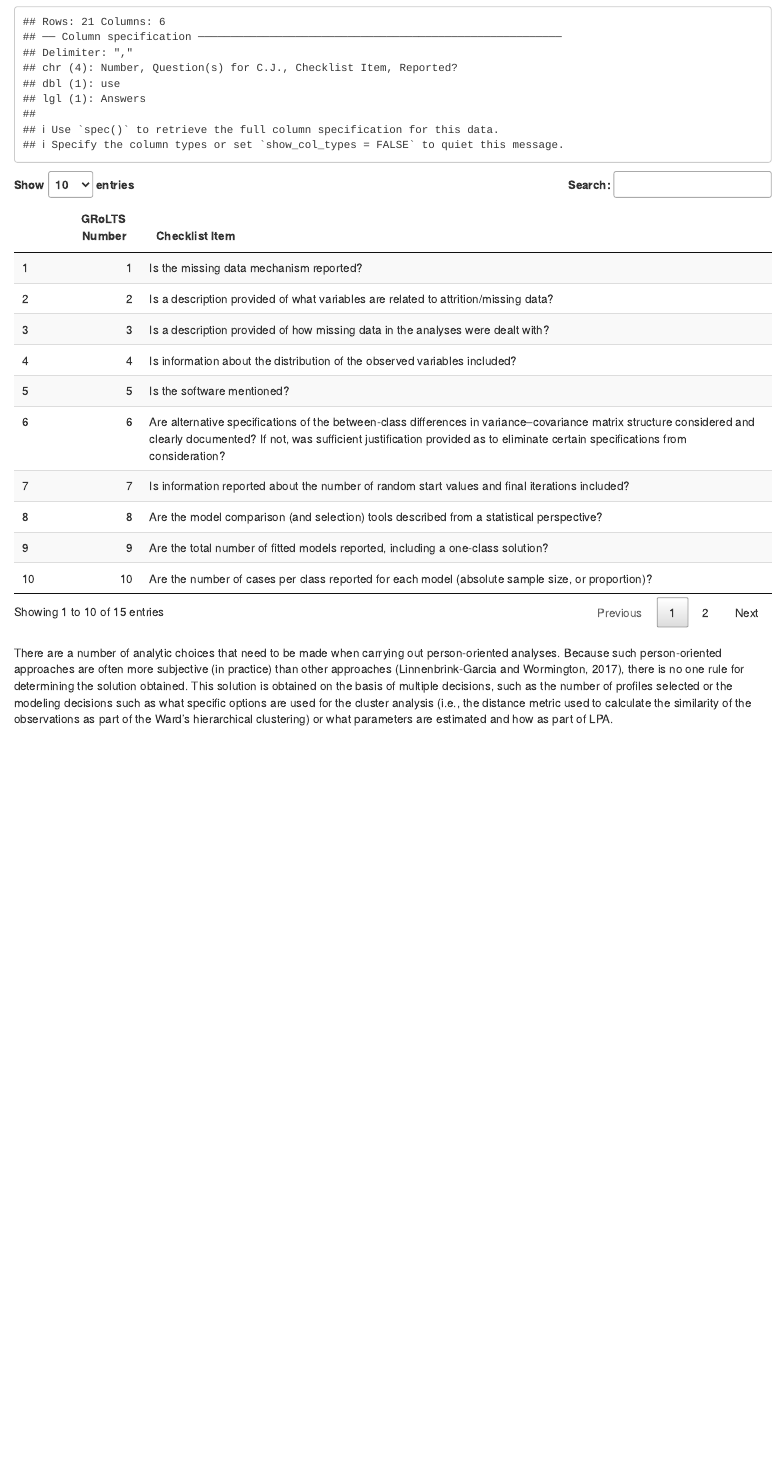
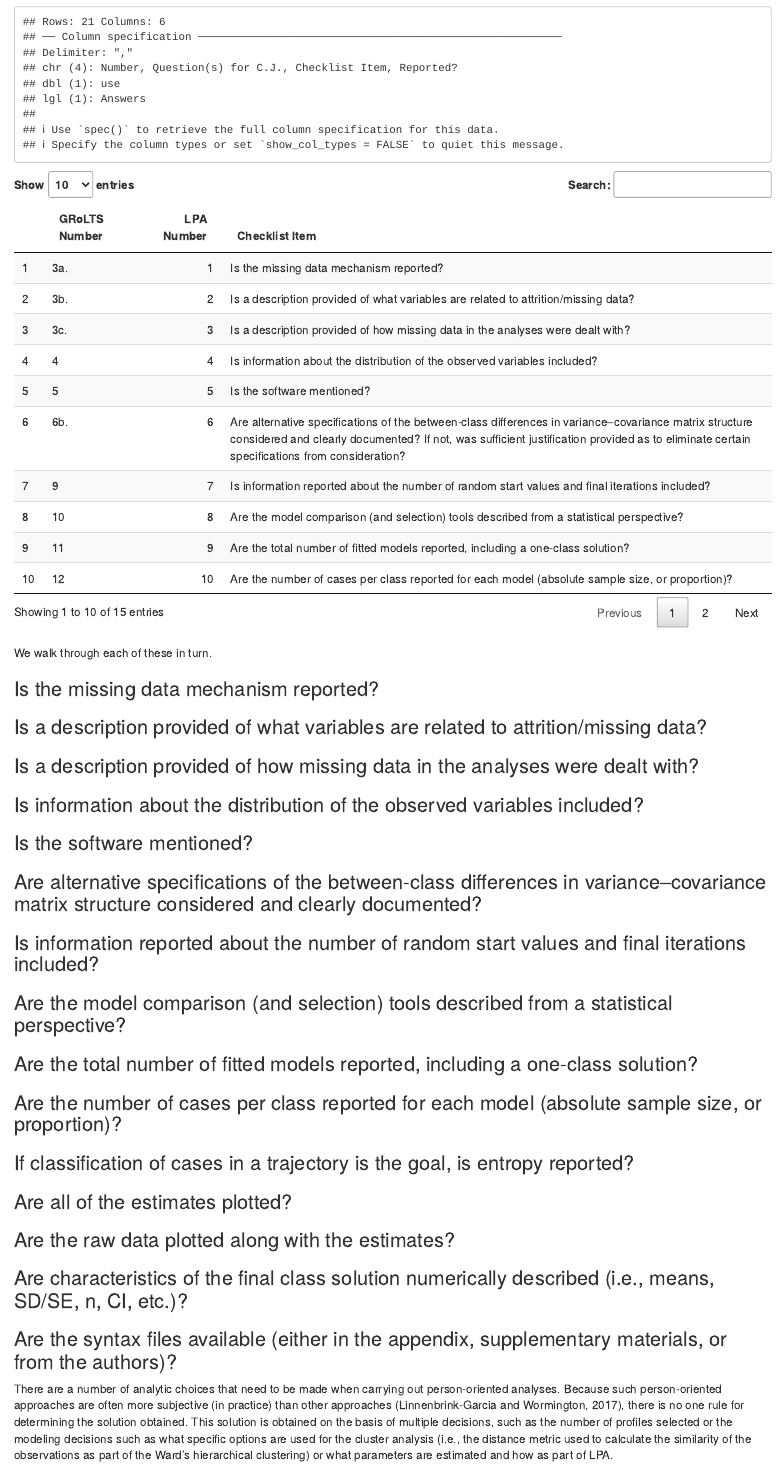
Before and after one commit to data-edu/tidylpa-paper, an R Markdown document (paper.rmd): the page in a window 1100 px wide, from 6040 px down. Rendered offline with R 4.5, knitr and Pandoc, with nearby package versions; some code elsewhere in the file could not run offline.

Commit message:
add GRoLTS items as headers

````diff
--- a/GRoLTS-applicability-to-LPA.csv
+++ b/GRoLTS-applicability-to-LPA.csv
@@ -10,8 +10,8 @@ Number,use,Question(s) for C.J.,Answers,Checklist Item,Reported?
 11,1,"total number' - does this mean every model compared (i.e., those considered with compare_solutions())? CJ: Yes",,"Are the total number of fitted models reported, including a one-class solution?",Yes/No
 12,1,,,"Are the number of cases per class reported for each model (absolute sample size, or proportion)?",Yes/No
 13,1,"entropy is reported regardless, correct? CJ: Yes!",,"If classification of cases in a trajectory is the goal, is entropy reported?",Yes/No
-14a.,1,"nice plots! :) CJ: Yeah, basically we can replace this with different plotting requirements, based on the mantra: Plot everything that's estimated (i.e., mean, variance, covariance)",,Is a plot included with the estimated mean trajectories of the final solution?,Yes/No
-14c.,1,"is this comparable to plotting the raw data with the estimates, as we do by default? CJ: Exactly, we can adapt this point to emphasize that",,Is a plot included of the combination of estimated means of the final model and the observed individual trajectories split out for each latent class?,Yes/No
+14a.,1,"nice plots! :) CJ: Yeah, basically we can replace this with different plotting requirements, based on the mantra: Plot everything that's estimated (i.e., mean, variance, covariance)",,Are all of the coefficients plotted?,Yes/No
+14c.,1,"is this comparable to plotting the raw data with the estimates, as we do by default? CJ: Exactly, we can adapt this point to emphasize that",,Are the raw data plotted along with the estimates?,Yes/No
 15,1,,,"Are characteristics of the final class solution numerically described (i.e., means, SD/SE, n, CI, etc.)?",Yes/No
 16,1,,,"Are the syntax files available (either in the appendix, supplementary materials, or from the authors)?",Yes/No
 1,0,,,Is the metric of time used in the statistical model reported?,Yes/No
--- a/paper.rmd
+++ b/paper.rmd
@@ -455,12 +455,45 @@ get_data(m) %>%
 
 ```{r, echo = FALSE}
 t <- read_csv("GRoLTS-applicability-to-LPA.csv")
-t %>%
+tp <- t %>%
   filter(use == 1) %>%
-  mutate(Number = 1:nrow(.)) %>%
-  select(`GRoLTS Number` = Number, `Number`, `Checklist Item`) %>%
+  mutate(`LPA Number` = 1:nrow(.)) %>%
+  select(`GRoLTS Number` = Number, `LPA Number`, `Checklist Item`)
+
+tp %>%
   DT::datatable()
 ```
+
+We walk through each of these in turn.
+
+### Is the missing data mechanism reported?
+### Is a description provided of what variables are related to attrition/missing data?
+
+### Is a description provided of how missing data in the analyses were dealt with?
+
+### Is information about the distribution of the observed variables included?
+
+### Is the software mentioned?
+
+### Are alternative specifications of the between-class differences in variance–covariance matrix structure considered and clearly documented?
+
+### Is information reported about the number of random start values and final iterations included?
+
+### Are the model comparison (and selection) tools described from a statistical perspective?
+
+### Are the total number of fitted models reported, including a one-class solution?
+
+### Are the number of cases per class reported for each model (absolute sample size, or proportion)?
+
+### If classification of cases in a trajectory is the goal, is entropy reported?
+
+### Are all of the estimates plotted?
+
+### Are the raw data plotted along with the estimates?
+
+### Are characteristics of the final class solution numerically described (i.e., means, SD/SE, n, CI, etc.)?
+
+### Are the syntax files available (either in the appendix, supplementary materials, or from the authors)?
 
 There are a number of analytic choices that need to be made when carrying out
 person-oriented analyses. Because such person-oriented approaches are often more
````
